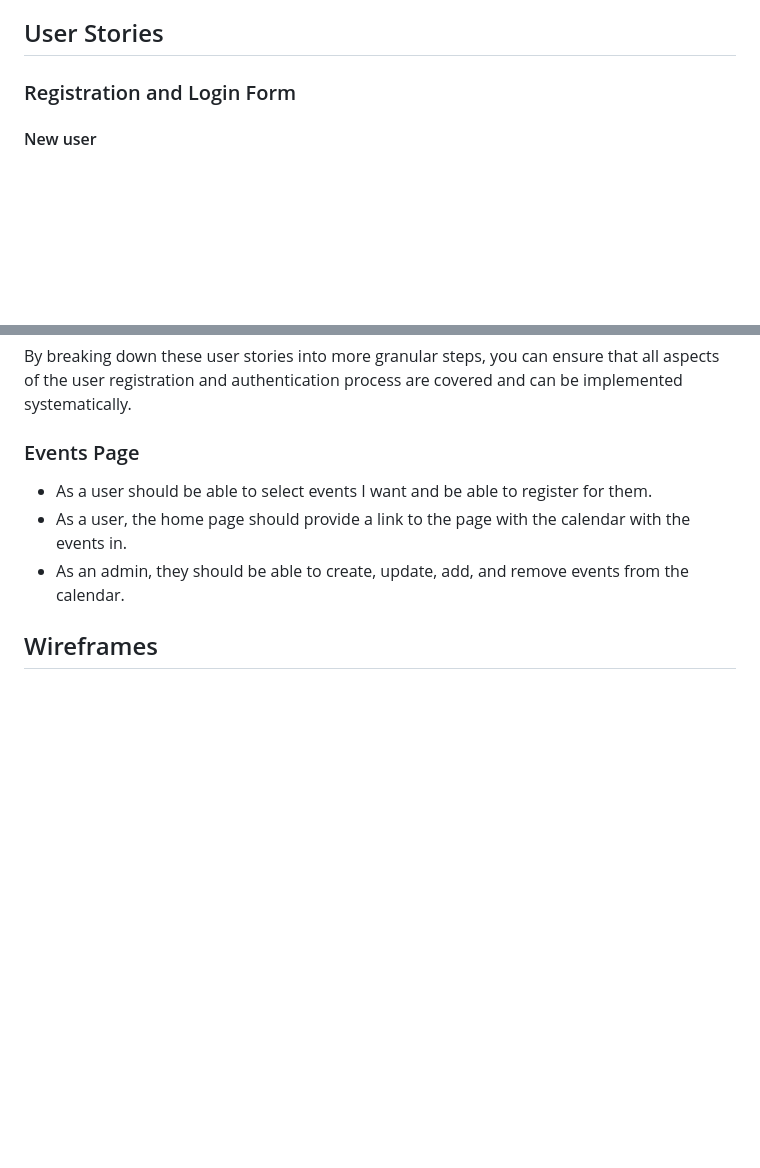
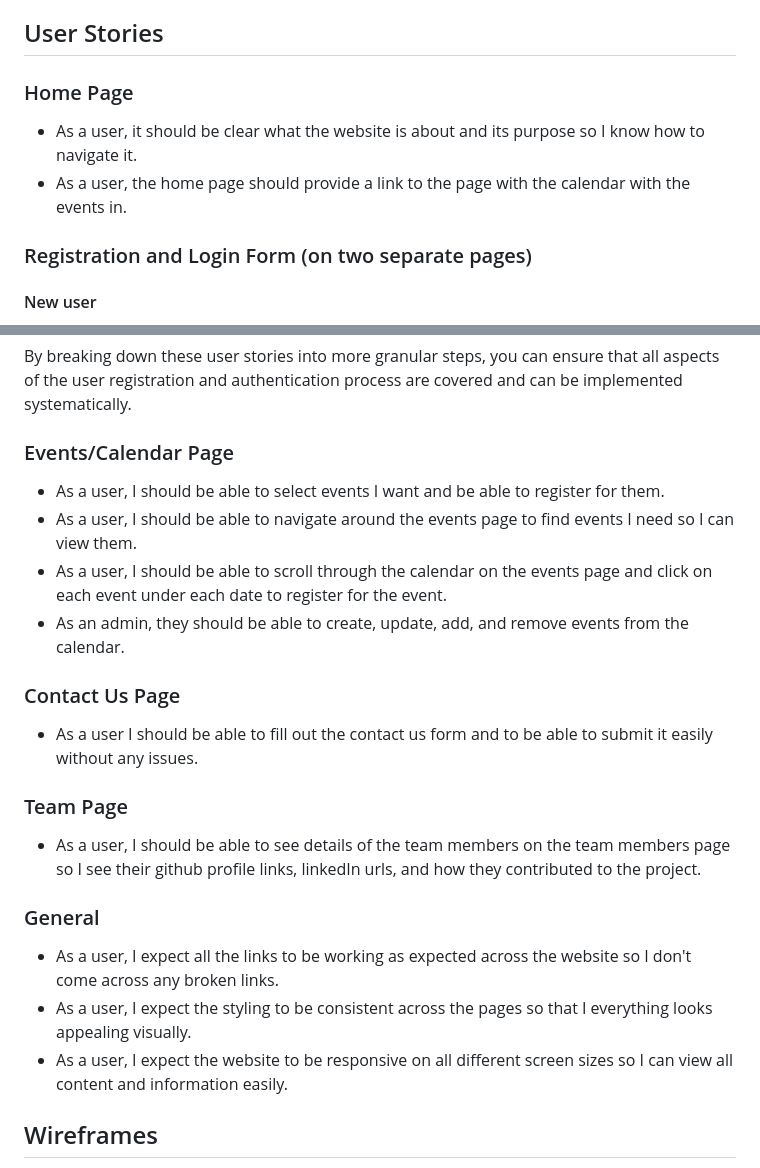
Before and after one commit to hannahro15/July24Hackathon-United-Events, a Markdown page: README.md, 2 parts joined by grey strips. Rendered like a GitHub page; blank space fills up the shorter version.

Commit message:
Add and update user stories on README

```diff
--- a/README.md
+++ b/README.md
@@ -35,7 +35,11 @@ We've used [coolors.co](https://coolors.co/e84610-009fe3-4a4a4f-445261-d63649-e6
 
 ## User Stories
 
-### Registration and Login Form
+### Home Page
+- As a user, it should be clear what the website is about and its purpose so I know how to navigate it.
+- As a user, the home page should provide a link to the page with the calendar with the events in.
+
+### Registration and Login Form (on two separate pages)
 
 #### New user
 
@@ -61,12 +65,26 @@ We've used [coolors.co](https://coolors.co/e84610-009fe3-4a4a4f-445261-d63649-e6
 
 By breaking down these user stories into more granular steps, you can ensure that all aspects of the user registration and authentication process are covered and can be implemented systematically.
 
-### Events Page
+### Events/Calendar Page
 
-- As a user should be able to select events I want and be able to register for them.
-- As a user, the home page should provide a link to the page with the calendar with the events in.
+- As a user, I should be able to select events I want and be able to register for them.
+- As a user, I should be able to navigate around the events page to find events I need so I can view them.
+- As a user, I should be able to scroll through the calendar on the events page and click on each event under each date to register for the event.
 - As an admin, they should be able to create, update, add, and remove events from the calendar.
 
+### Contact Us Page
+
+- As a user I should be able to fill out the contact us form and to be able to submit it easily without any issues.
+
+### Team Page
+
+- As a user, I should be able to see details of the team members on the team members page so I see their github profile links, linkedIn urls, and how they contributed to the project.
+
+### General
+
+- As a user, I expect all the links to be working as expected across the website so I don't come across any broken links.
+- As a user, I expect the styling to be consistent across the pages so that I everything looks appealing visually.
+- As a user, I expect the website to be responsive on all different screen sizes so I can view all content and information easily.
 
 ## Wireframes
 
```
